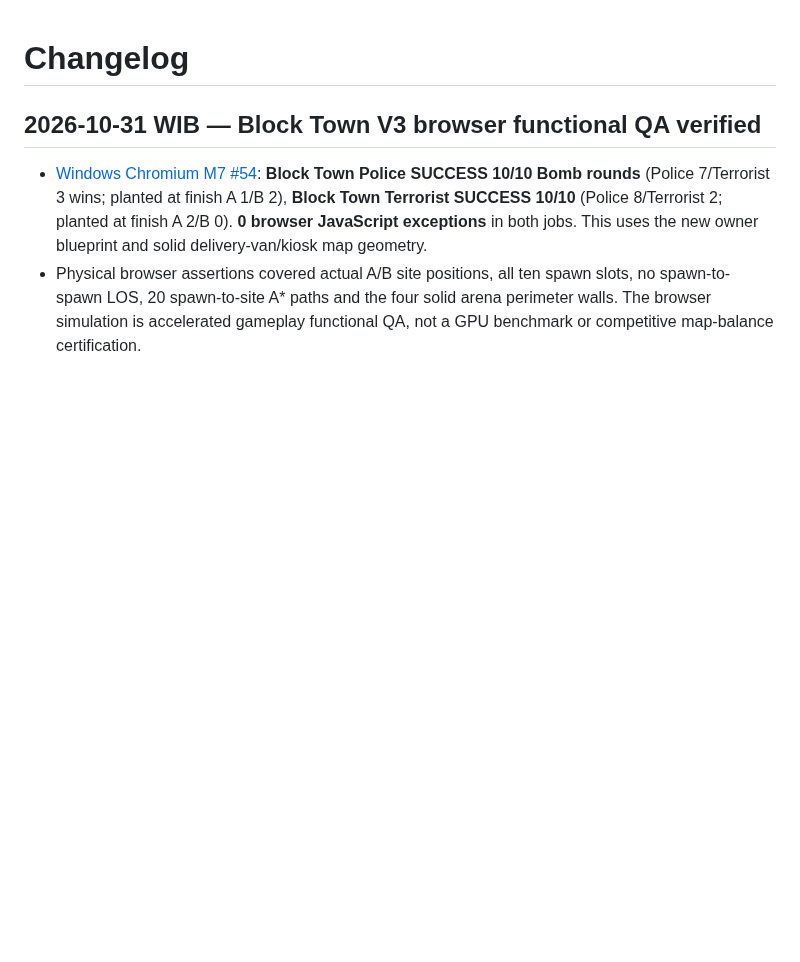
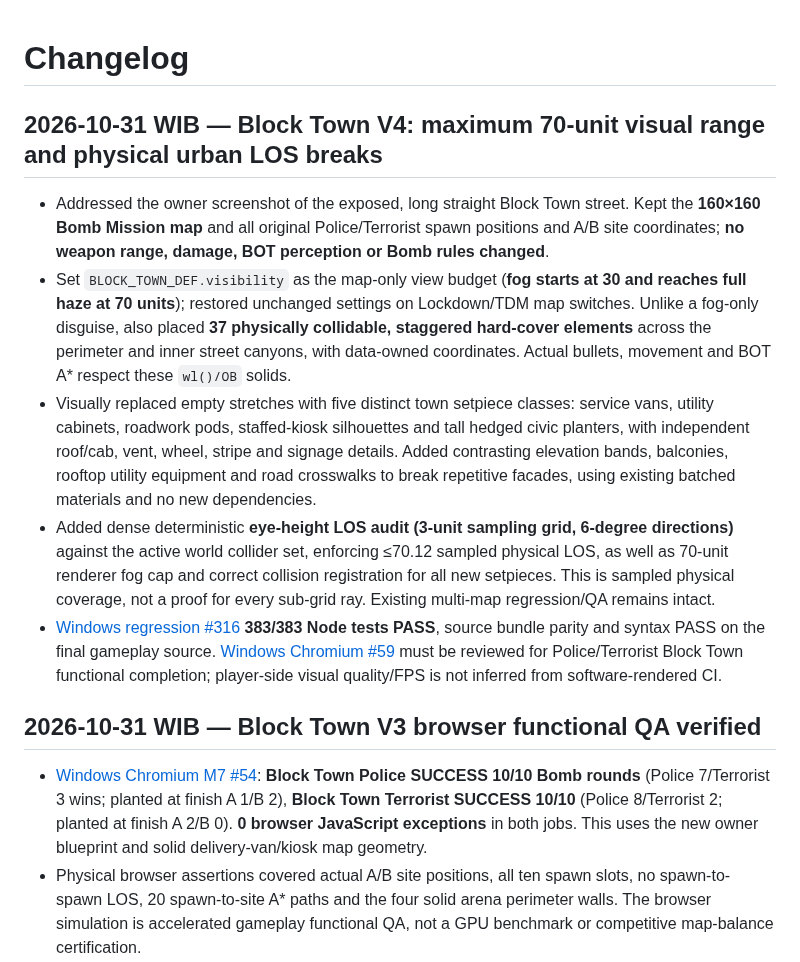
Before and after one commit to Heynode92/blockbudies, a Markdown page: CHANGELOG.md, the part around the change. Drawn GitHub-style; blank space fills up the shorter version.

Commit message:
docs(changelog): log Block Town outdoor LOS/visual pass and final Windows regression

```diff
--- a/CHANGELOG.md
+++ b/CHANGELOG.md
@@ -1,4 +1,12 @@
 # Changelog
+
+## 2026-10-31 WIB — Block Town V4: maximum 70-unit visual range and physical urban LOS breaks
+
+- Addressed the owner screenshot of the exposed, long straight Block Town street. Kept the **160×160 Bomb Mission map** and all original Police/Terrorist spawn positions and A/B site coordinates; **no weapon range, damage, BOT perception or Bomb rules changed**.
+- Set `BLOCK_TOWN_DEF.visibility` as the map-only view budget (**fog starts at 30 and reaches full haze at 70 units**); restored unchanged settings on Lockdown/TDM map switches. Unlike a fog-only disguise, also placed **37 physically collidable, staggered hard-cover elements** across the perimeter and inner street canyons, with data-owned coordinates. Actual bullets, movement and BOT A* respect these `wl()/OB` solids.
+- Visually replaced empty stretches with five distinct town setpiece classes: service vans, utility cabinets, roadwork pods, staffed-kiosk silhouettes and tall hedged civic planters, with independent roof/cab, vent, wheel, stripe and signage details. Added contrasting elevation bands, balconies, rooftop utility equipment and road crosswalks to break repetitive facades, using existing batched materials and no new dependencies.
+- Added dense deterministic **eye-height LOS audit (3-unit sampling grid, 6-degree directions)** against the active world collider set, enforcing ≤70.12 sampled physical LOS, as well as 70-unit renderer fog cap and correct collision registration for all new setpieces. This is sampled physical coverage, not a proof for every sub-grid ray. Existing multi-map regression/QA remains intact.
+- [Windows regression #316](https://github.com/Heynode92/blockbudies/actions/runs/41193301789) **383/383 Node tests PASS**, source bundle parity and syntax PASS on the final gameplay source. [Windows Chromium #59](https://github.com/Heynode92/blockbudies/actions/runs/41193301729) must be reviewed for Police/Terrorist Block Town functional completion; player-side visual quality/FPS is not inferred from software-rendered CI.
 
 ## 2026-10-31 WIB — Block Town V3 browser functional QA verified
 
```
